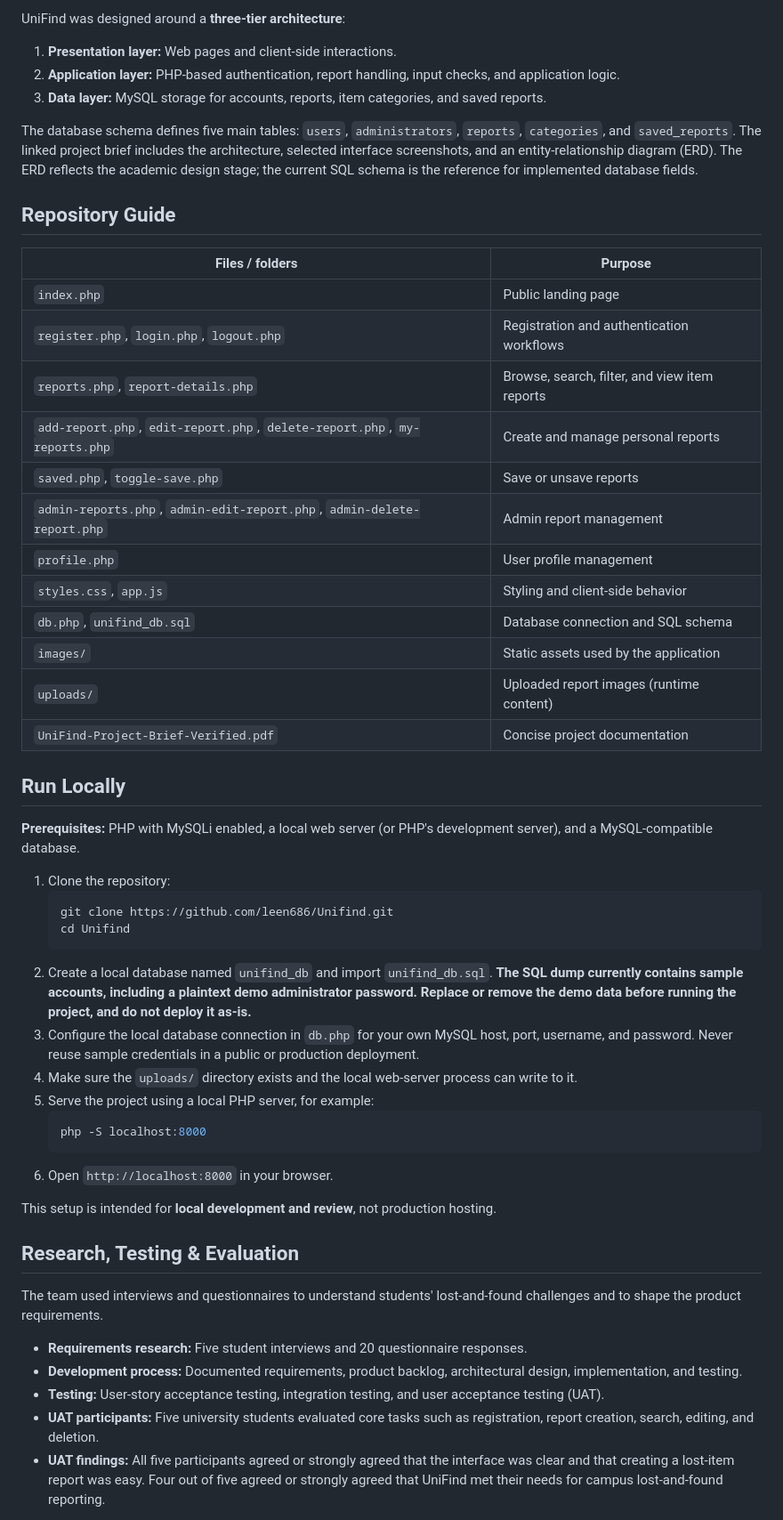
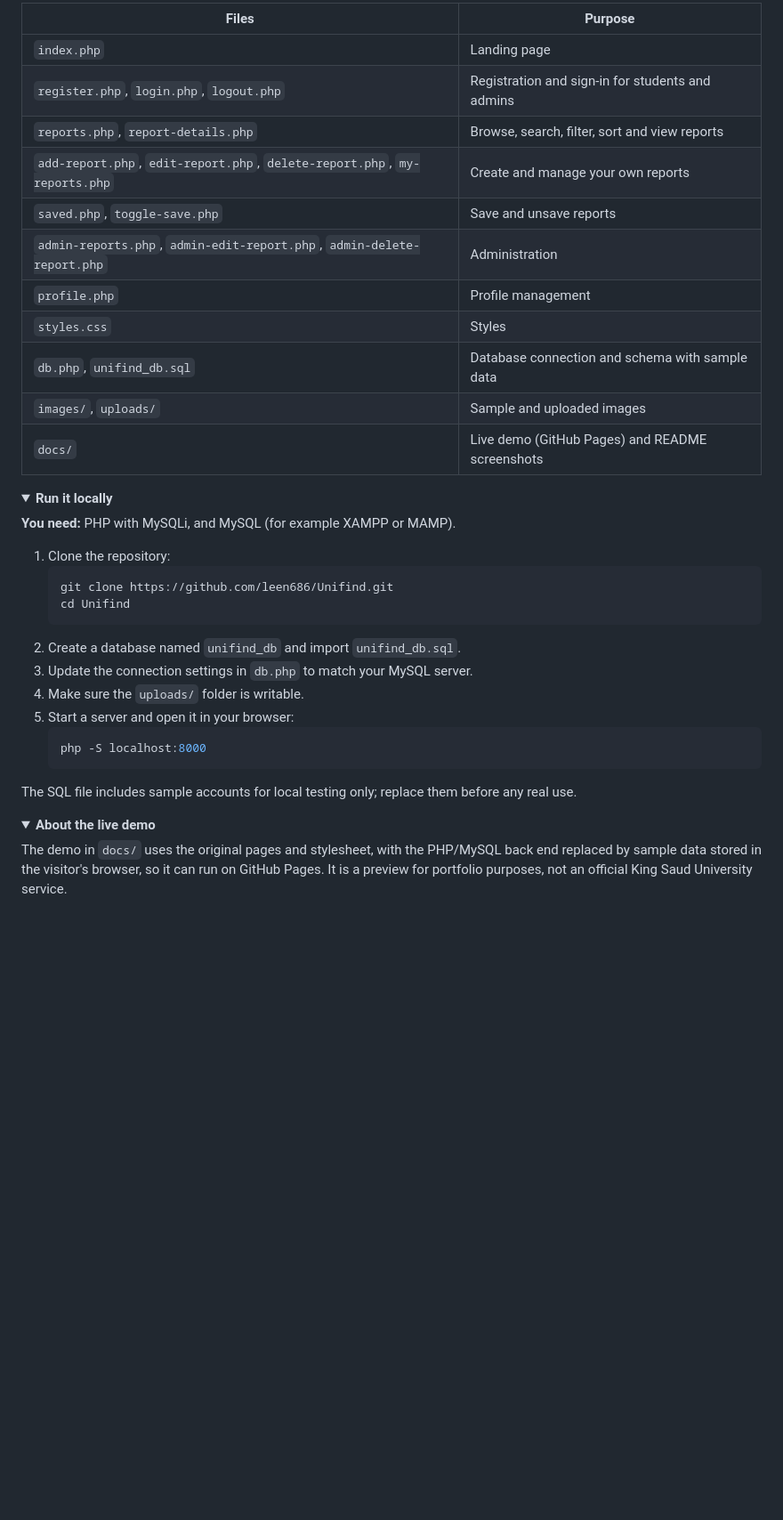
Before and after one commit to leen686/Unifind, a Markdown page: README.md, the part around one of its changes. Shown at 89% size. Rendered like a GitHub page; folded sections open; blank space fills up the shorter version.

Commit message:
Improve project README

````diff
--- a/README.md
+++ b/README.md
@@ -38,56 +68,44 @@ UniFind was developed collaboratively by a five-member student team as part of a
 
-UniFind was designed around a **three-tier architecture**:
+| Files | Purpose |
+|---|---|
+| `index.php` | Landing page |
+| `register.php`, `login.php`, `logout.php` | Registration and sign-in for students and admins |
+| `reports.php`, `report-details.php` | Browse, search, filter, sort and view reports |
+| `add-report.php`, `edit-report.php`, `delete-report.php`, `my-reports.php` | Create and manage your own reports |
+| `saved.php`, `toggle-save.php` | Save and unsave reports |
+| `admin-reports.php`, `admin-edit-report.php`, `admin-delete-report.php` | Administration |
+| `profile.php` | Profile management |
+| `styles.css` | Styles |
+| `db.php`, `unifind_db.sql` | Database connection and schema with sample data |
+| `images/`, `uploads/` | Sample and uploaded images |
+| `docs/` | Live demo (GitHub Pages) and README screenshots |
 
-1. **Presentation layer:** Web pages and client-side interactions.
-2. **Application layer:** PHP-based authentication, report handling, input checks, and application logic.
-3. **Data layer:** MySQL storage for accounts, reports, item categories, and saved reports.
+</details>
 
-The database schema defines five main tables: `users`, `administrators`, `reports`, `categories`, and `saved_reports`. The linked project brief includes the architecture, selected interface screenshots, and an entity-relationship diagram (ERD). The ERD reflects the academic design stage; the current SQL schema is the reference for implemented database fields.
+<details>
+<summary><b>Run it locally</b></summary>
 
-## Repository Guide
-
-| Files / folders | Purpose |
-| --- | --- |
-| `index.php` | Public landing page |
-| `register.php`, `login.php`, `logout.php` | Registration and authentication workflows |
-| `reports.php`, `report-details.php` | Browse, search, filter, and view item reports |
-| `add-report.php`, `edit-report.php`, `delete-report.php`, `my-reports.php` | Create and manage personal reports |
-| `saved.php`, `toggle-save.php` | Save or unsave reports |
-| `admin-reports.php`, `admin-edit-report.php`, `admin-delete-report.php` | Admin report management |
-| `profile.php` | User profile management |
-| `styles.css`, `app.js` | Styling and client-side behavior |
-| `db.php`, `unifind_db.sql` | Database connection and SQL schema |
-| `images/` | Static assets used by the application |
-| `uploads/` | Uploaded report images (runtime content) |
-| `UniFind-Project-Brief-Verified.pdf` | Concise project documentation |
-
-## Run Locally
-
-**Prerequisites:** PHP with MySQLi enabled, a local web server (or PHP's development server), and a MySQL-compatible database.
+**You need:** PHP with MySQLi, and MySQL (for example XAMPP or MAMP).
 
 1. Clone the repository:
    ```bash
    git clone https://github.com/leen686/Unifind.git
    cd Unifind
    ```
-2. Create a local database named `unifind_db` and import `unifind_db.sql`. **The SQL dump currently contains sample accounts, including a plaintext demo administrator password. Replace or remove the demo data before running the project, and do not deploy it as-is.**
-3. Configure the local database connection in `db.php` for your own MySQL host, port, username, and password. Never reuse sample credentials in a public or production deployment.
-4. Make sure the `uploads/` directory exists and the local web-server process can write to it.
-5. Serve the project using a local PHP server, for example:
+2. Create a database named `unifind_db` and import `unifind_db.sql`.
+3. Update the connection settings in `db.php` to match your MySQL server.
+4. Make sure the `uploads/` folder is writable.
+5. Start a server and open it in your browser:
    ```bash
    php -S localhost:8000
    ```
-6. Open `http://localhost:8000` in your browser.
 
-This setup is intended for **local development and review**, not production hosting.
+The SQL file includes sample accounts for local testing only; replace them before any real use.
 
-## Research, Testing & Evaluation
+</details>
 
-The team used interviews and questionnaires to understand students' lost-and-found challenges and to shape the product requirements.
+<details>
+<summary><b>About the live demo</b></summary>
 
-- **Requirements research:** Five student interviews and 20 questionnaire responses.
-- **Development process:** Documented requirements, product backlog, architectural design, implementation, and testing.
-- **Testing:** User-story acceptance testing, integration testing, and user acceptance testing (UAT).
-- **UAT participants:** Five university students evaluated core tasks such as registration, report creation, search, editing, and deletion.
-- **UAT findings:** All five participants agreed or strongly agreed that the interface was clear and that creating a lost-item report was easy. Four out of five agreed or strongly agreed that UniFind met their needs for campus lost-and-found reporting.
+The demo in `docs/` uses the original pages and stylesheet, with the PHP/MySQL back end replaced by sample data stored in the visitor's browser, so it can run on GitHub Pages. It is a preview for portfolio purposes, not an official King Saud University service.
 
````
Also changed, not shown: other parts of README.md (+57 -37 lines).
